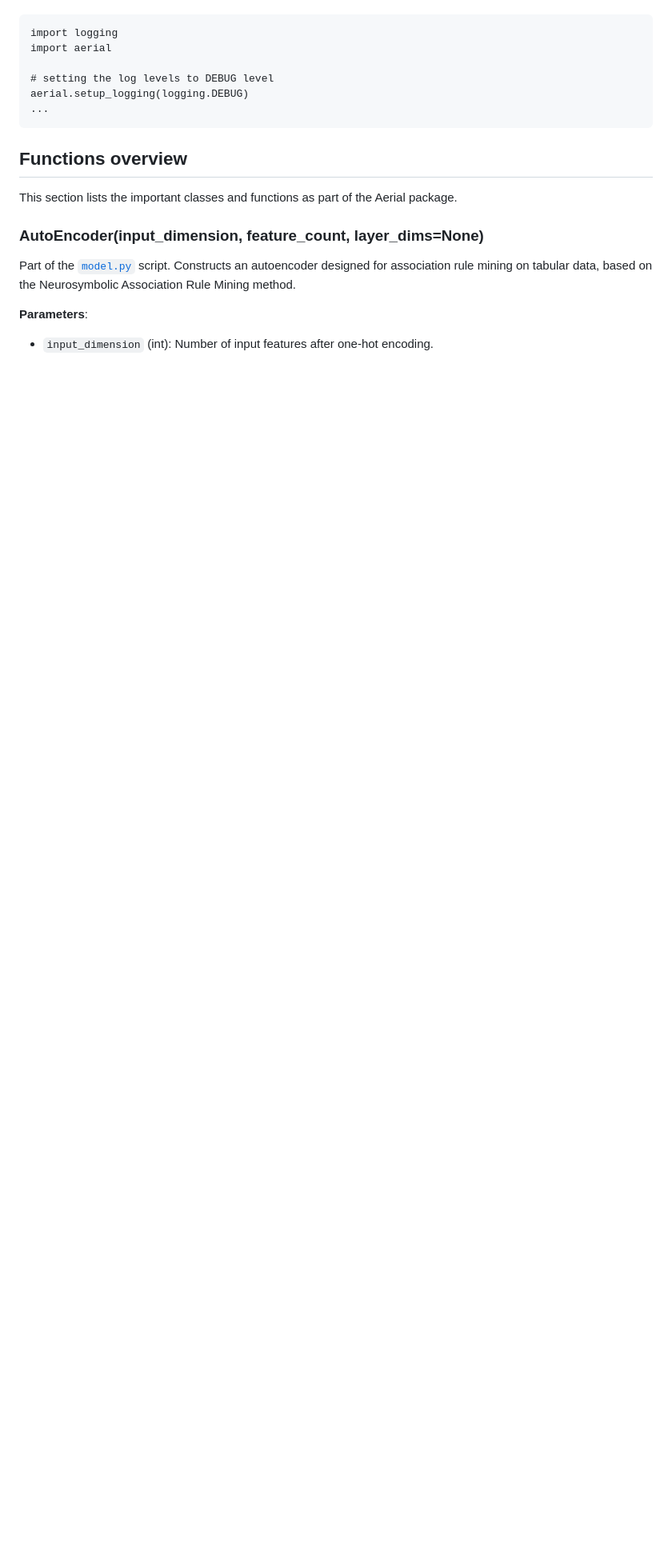
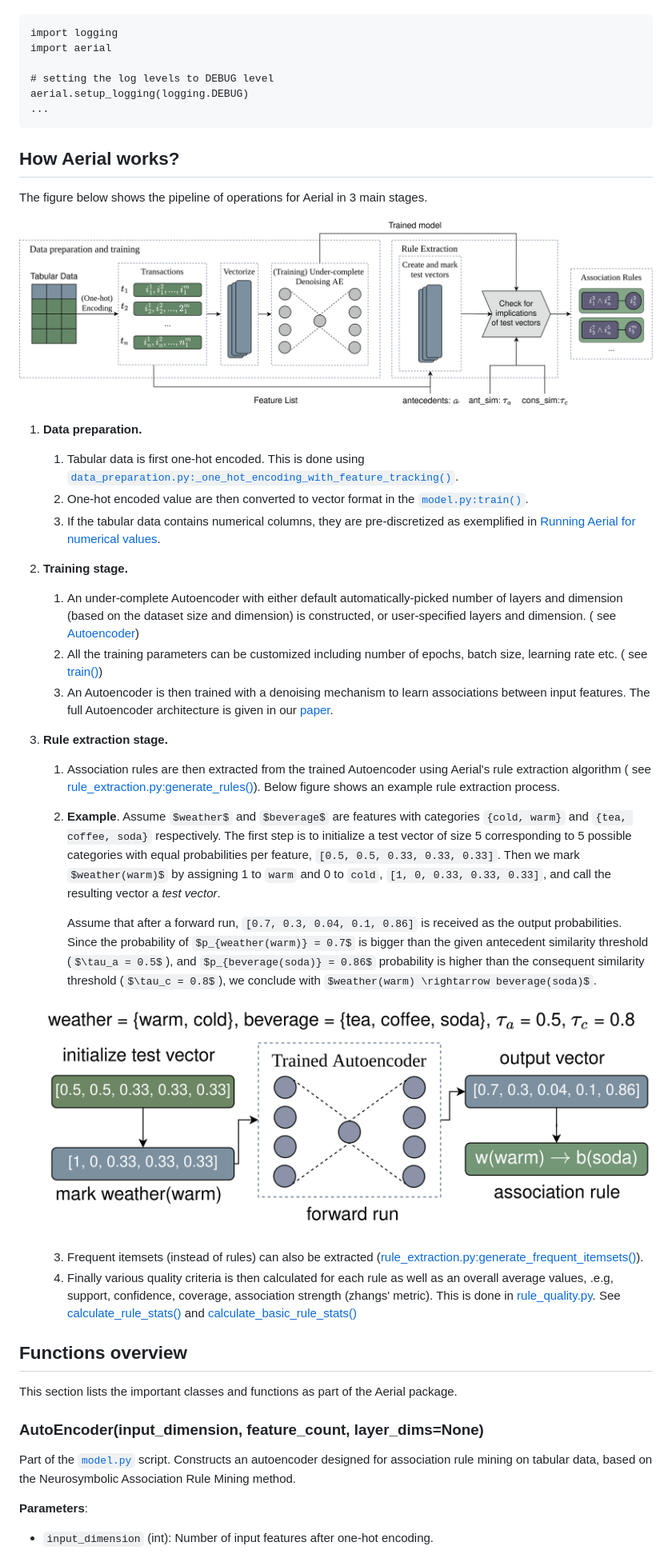
Before and after one commit to DiTEC-project/pyaerial, a Markdown page: README.md, the part around one of its changes. Shown at 80% size. Rendered like a GitHub page; pictures changed too: example.png (added), pipeline.png (added); blank space fills up the shorter version.

Commit message:
update readme file with Aerial description

````diff
--- a/README.md
+++ b/README.md
@@ -299,6 +300,50 @@ aerial.setup_logging(logging.DEBUG)
 ...
 ```
 
+## How Aerial works?
+
+The figure below shows the pipeline of operations for Aerial in 3 main stages.
+
+![Aerial neurosymbolic association rule mining pipeline](pipeline.png)
+
+1. **Data preparation.**
+    1. Tabular data is first one-hot encoded. This is done
+       using [`data_preparation.py:_one_hot_encoding_with_feature_tracking()`](aerial/data_preparation.py).
+    2. One-hot encoded value are then converted to vector format in the [`model.py:train()`](aerial/model.py).
+    3. If the tabular data contains numerical columns, they are pre-discretized as exemplified
+       in [Running Aerial for numerical values](#4-running-aerial-for-numerical-values).
+2. **Training stage.**
+    1. An under-complete Autoencoder with either default automatically-picked number of layers and dimension (based on
+       the dataset size and dimension) is constructed, or user-specified layers and dimension. (
+       see [Autoencoder](#autoencoder--inputdimension-featurecount-layerdimsnone-))
+    2. All the training parameters can be customized including number of epochs, batch size, learning rate etc. (
+       see [train()](#train-function))
+    3. An Autoencoder is then trained with a denoising mechanism to learn associations between input features. The full
+       Autoencoder architecture is given in our [paper](https://arxiv.org/abs/2504.19354).
+3. **Rule extraction stage.**
+    1. Association rules are then extracted from the trained Autoencoder using Aerial's rule extraction algorithm (
+       see [rule_extraction.py:generate_rules()](#generaterules)). Below figure shows an example rule extraction
+       process.
+    2. **Example**. Assume `$weather$` and `$beverage$` are features with categories `{cold, warm}`
+       and `{tea, coffee, soda}` respectively.
+       The first step is to initialize a test vector of size 5 corresponding to 5 possible categories with equal
+       probabilities per feature, `[0.5, 0.5, 0.33, 0.33, 0.33]`. Then we mark `$weather(warm)$` by assigning 1
+       to `warm` and 0 to `cold`, `[1, 0, 0.33, 0.33, 0.33]`, and call the resulting vector a *test vector*.
+
+       Assume that after a forward run, `[0.7, 0.3, 0.04, 0.1, 0.86]` is received as the output probabilities. Since
+       the probability of `$p_{weather(warm)} = 0.7$` is bigger than the given antecedent similarity
+       threshold (`$\tau_a = 0.5$`), and `$p_{beverage(soda)} = 0.86$` probability is higher than the consequent
+       similarity threshold (`$\tau_c = 0.8$`), we conclude with `$weather(warm) \rightarrow beverage(soda)$`.
+
+   ![Aerial rule extraction example](example.png)
+
+    3. Frequent itemsets (instead of rules) can also be
+       extracted ([rule_extraction.py:generate_frequent_itemsets()](#generatefrequentitemsets)).
+    4. Finally various quality criteria is then calculated for each rule as well as an overall average values, .e.g,
+       support, confidence, coverage, association strength (zhangs' metric). This is done
+       in [rule_quality.py](aerial/rule_quality.py). See [calculate_rule_stats()](#calculaterulestats)
+       and [calculate_basic_rule_stats()](#calculatebasicrulestats)
+
 ## Functions overview
 
 This section lists the important classes and functions as part of the Aerial package.
````
Also changed, not shown: other parts of README.md (+1 -0 lines).
